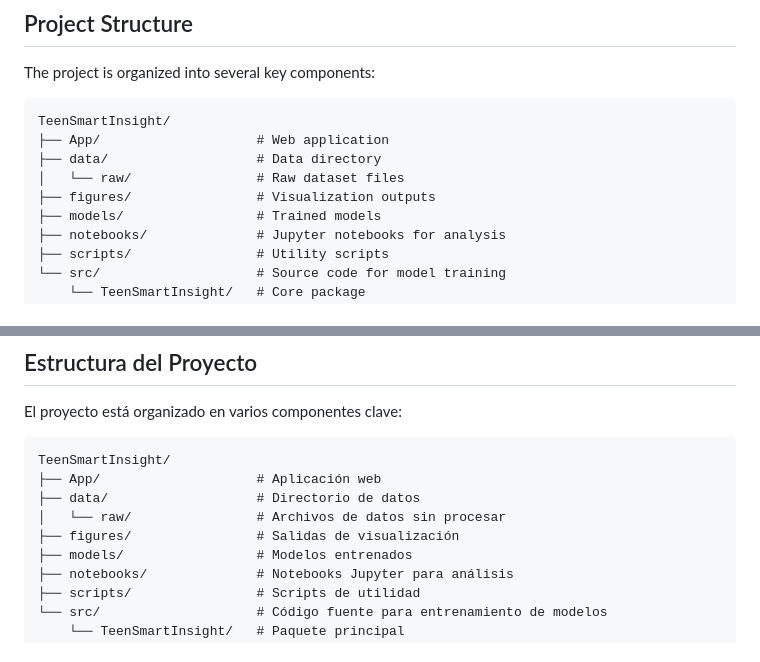
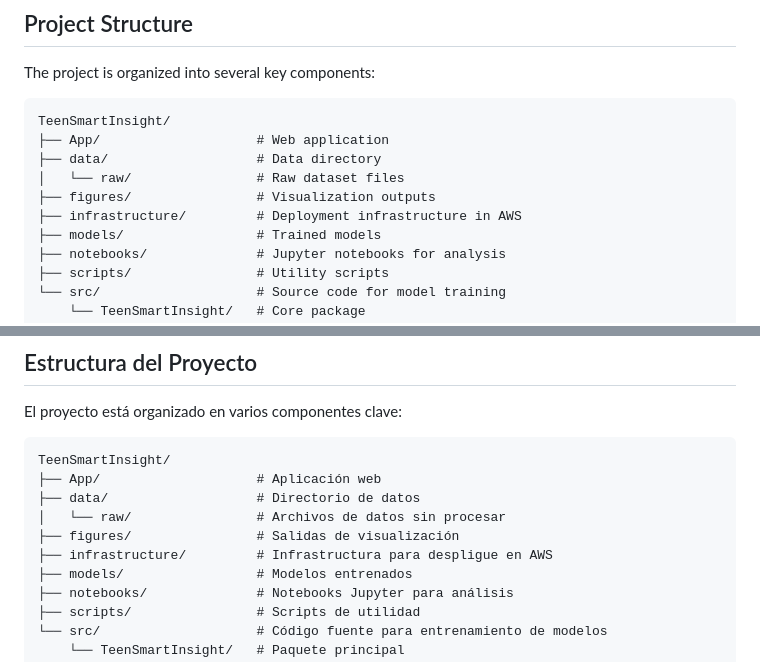
Before and after one commit to Dylalva/TeenSmartInsight, a Markdown page: README.md, 2 parts joined by grey strips. Drawn GitHub-style; folded sections open.

Commit message:
Update README files to include infrastructure directory and remove AWS region variable from credentials section

```diff
--- a/README.md
+++ b/README.md
@@ -21,6 +21,7 @@ TeenSmartInsight/
 ├── data/                   # Data directory
 │   └── raw/                # Raw dataset files
 ├── figures/                # Visualization outputs
+├── infrastructure/         # Deployment infrastructure in AWS
 ├── models/                 # Trained models
 ├── notebooks/              # Jupyter notebooks for analysis
 ├── scripts/                # Utility scripts
@@ -112,6 +113,7 @@ TeenSmartInsight/
 ├── data/                   # Directorio de datos
 │   └── raw/                # Archivos de datos sin procesar
 ├── figures/                # Salidas de visualización
+├── infrastructure/         # Infrastructura para despligue en AWS
 ├── models/                 # Modelos entrenados
 ├── notebooks/              # Notebooks Jupyter para análisis
 ├── scripts/                # Scripts de utilidad
```
Also changed, not shown: infrastructure/README.md (+1 -3 lines).
